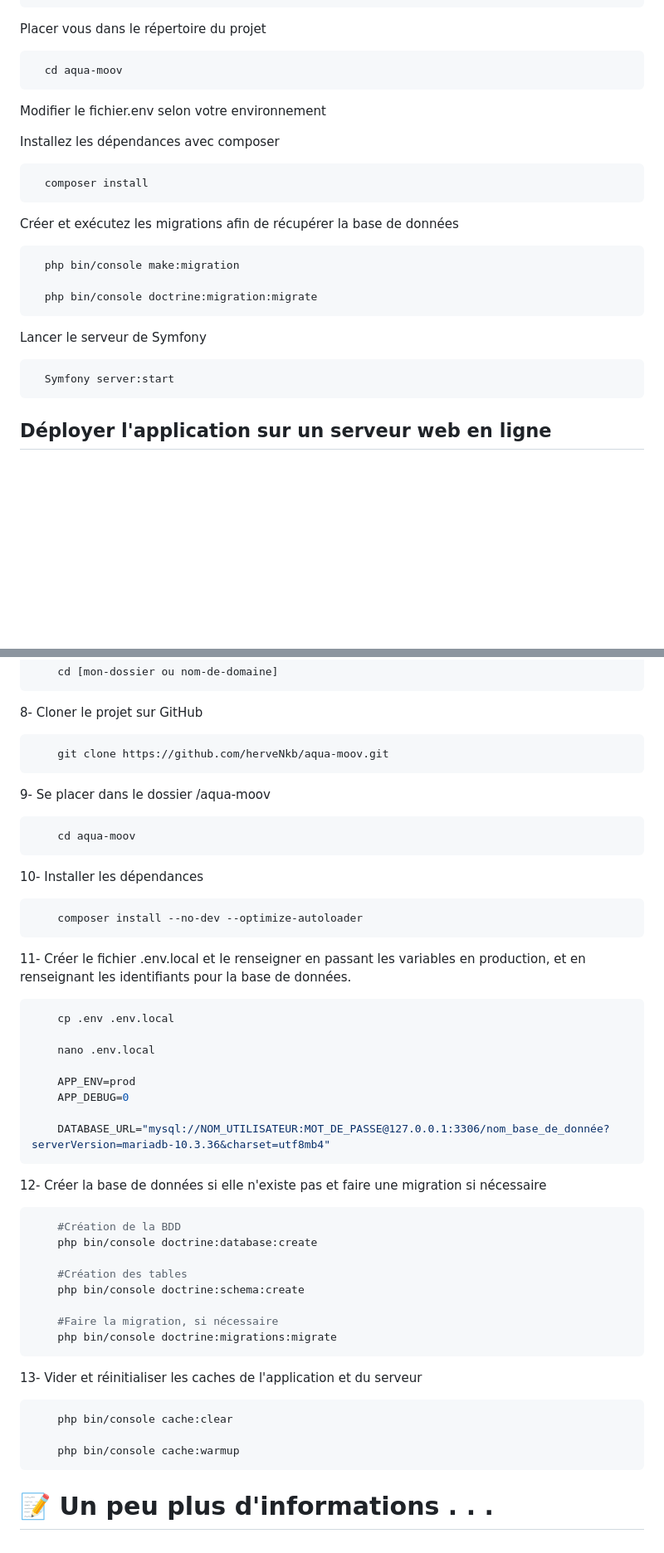
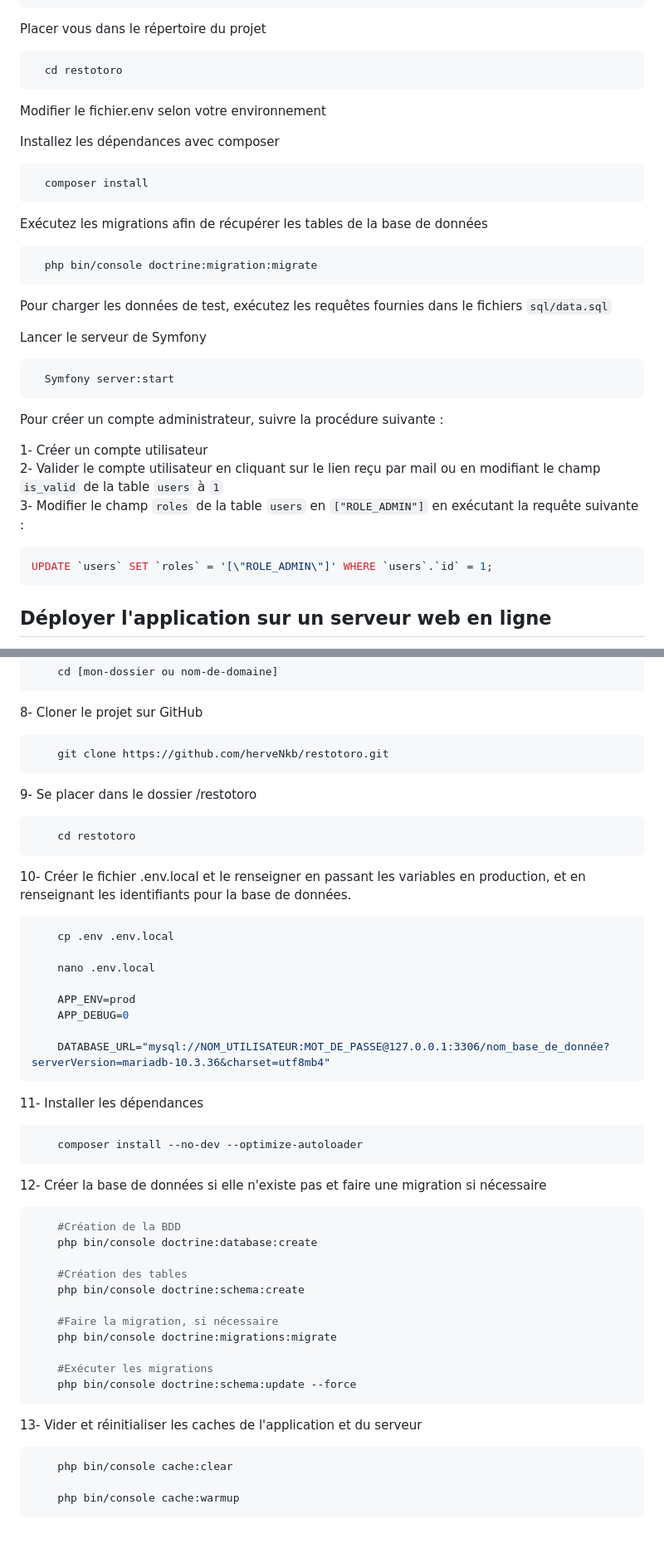
Before and after one commit to herveNkb/restotoro, a Markdown page: README.md, 2 parts joined by grey strips. Shown at 83% size. Drawn GitHub-style; blank space fills up the shorter version.

````diff
--- a/README.md
+++ b/README.md
@@ -57,7 +64,7 @@ Cloner le projet
 Placer vous dans le répertoire du projet
 
 ```bash
-  cd aqua-moov
+  cd restotoro
 ```
 
 Modifier le fichier.env selon votre environnement
@@ -68,19 +75,30 @@ Installez les dépendances avec composer
   composer install
 ```
 
-Créer et exécutez les migrations afin de récupérer la base de données
+Exécutez les migrations afin de récupérer les tables de la base de données
 
 ```bash
-  php bin/console make:migration
-
   php bin/console doctrine:migration:migrate
 ```
+
+Pour charger les données de test, exécutez les requêtes fournies dans le fichiers `sql/data.sql`
 
 Lancer le serveur de Symfony
 
 ```bash
   Symfony server:start
 ```
+
+Pour créer un compte administrateur, suivre la procédure suivante :
+
+1- Créer un compte utilisateur
+2- Valider le compte utilisateur en cliquant sur le lien reçu par mail ou en modifiant le champ `is_valid` de la table `users` à `1`
+3- Modifier le champ `roles` de la table `users` en `["ROLE_ADMIN"]` en exécutant la requête suivante :
+
+```sql
+UPDATE `users` SET `roles` = '[\"ROLE_ADMIN\"]' WHERE `users`.`id` = 1;
+```
+
 
 ## Déployer l'application sur un serveur web en ligne
 
@@ -113,22 +131,16 @@ Le déployement via GitHub est à privilégier (note d'o2switch).
 8- Cloner le projet sur GitHub
 
 ```bash
-    git clone https://github.com/herveNkb/aqua-moov.git
+    git clone https://github.com/herveNkb/restotoro.git
 ```
 
-9- Se placer dans le dossier /aqua-moov
+9- Se placer dans le dossier /restotoro
 
 ```bash
-    cd aqua-moov
+    cd restotoro
 ```
 
-10- Installer les dépendances
-
-```bash
-    composer install --no-dev --optimize-autoloader
-```
-
-11- Créer le fichier .env.local et le renseigner en passant les variables en production, et en renseignant les identifiants pour la base de données.
+10- Créer le fichier .env.local et le renseigner en passant les variables en production, et en renseignant les identifiants pour la base de données.
 
 ```bash
     cp .env .env.local
@@ -139,6 +151,12 @@ Le déployement via GitHub est à privilégier (note d'o2switch).
     APP_DEBUG=0
 
     DATABASE_URL="mysql://NOM_UTILISATEUR:MOT_DE_PASSE@127.0.0.1:3306/nom_base_de_donnée?serverVersion=mariadb-10.3.36&charset=utf8mb4"
+```
+
+11- Installer les dépendances
+
+```bash
+    composer install --no-dev --optimize-autoloader
 ```
 
 12- Créer la base de données si elle n'existe pas et faire une migration si nécessaire
@@ -152,6 +170,9 @@ Le déployement via GitHub est à privilégier (note d'o2switch).
 
     #Faire la migration, si nécessaire
     php bin/console doctrine:migrations:migrate
+
+    #Exécuter les migrations
+    php bin/console doctrine:schema:update --force
 ```
 
 13- Vider et réinitialiser les caches de l'application et du serveur
@@ -161,5 +182,3 @@ Le déployement via GitHub est à privilégier (note d'o2switch).
 
     php bin/console cache:warmup
 ```
-
-# 📝 Un peu plus d'informations . . .
````
Also changed, not shown: other parts of README.md (+44 -37 lines).
